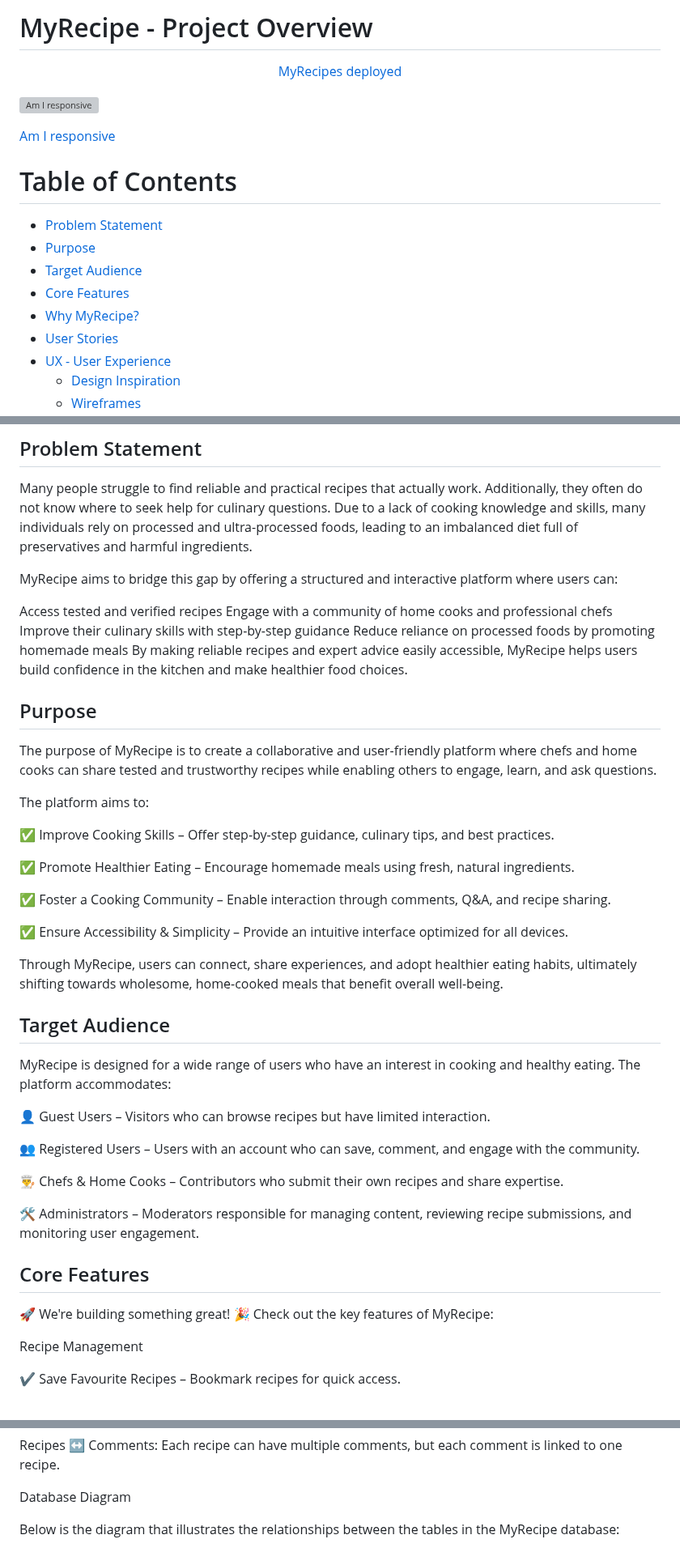
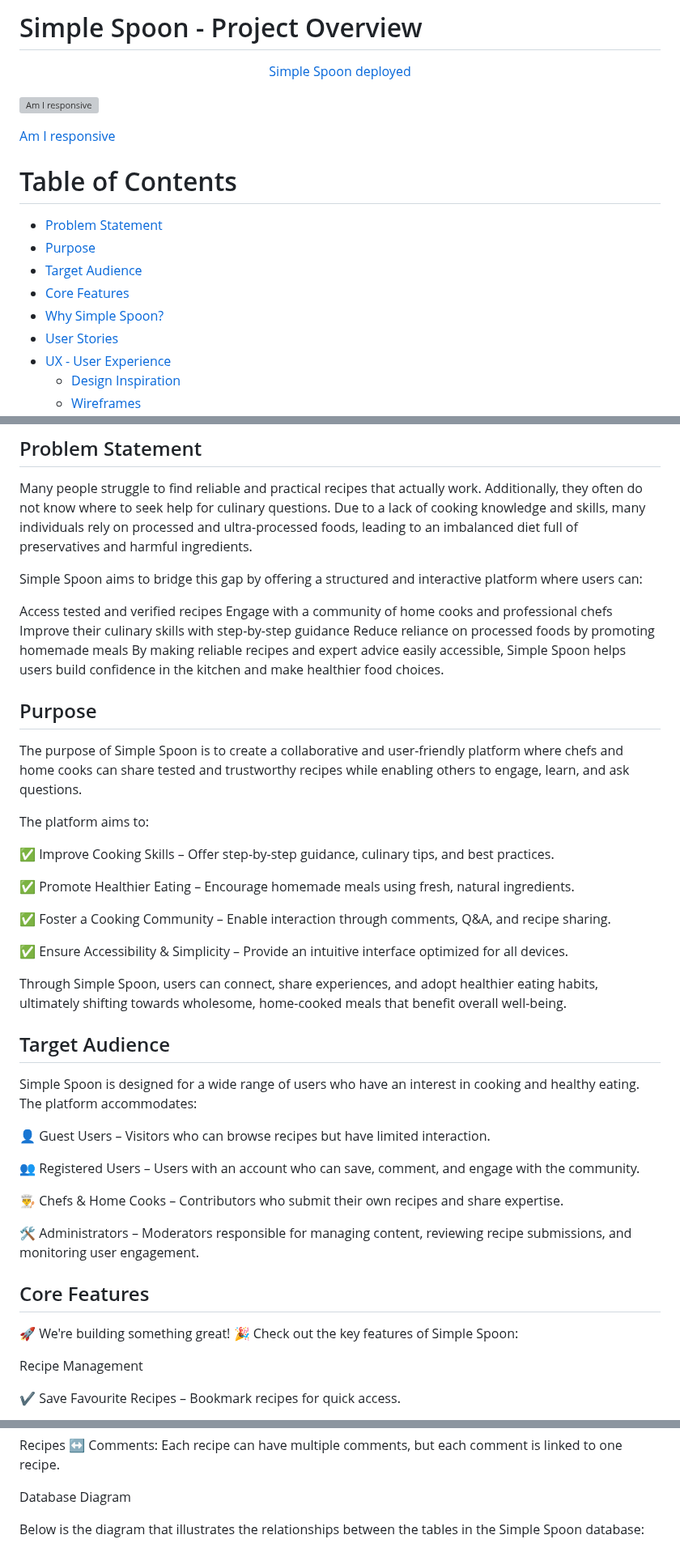
Before and after one commit to gerasoa/MyRecipeBook, a Markdown page: README.md, 3 parts joined by grey strips. Shown at 81% size. Drawn GitHub-style; grey boxes are pictures that could not be loaded.

Commit message:
docs: replaced "MyRecipes" with "Simple Spoon" in README

```diff
--- a/README.md
+++ b/README.md
@@ -1,7 +1,7 @@
-# MyRecipe - Project Overview
+# Simple Spoon - Project Overview
 
 <p align="center">
-  <a href="https://my-recipes-book-5149219e370b.herokuapp.com/" target="blank">MyRecipes deployed</a>
+  <a href="https://my-recipes-book-5149219e370b.herokuapp.com/" target="blank">Simple Spoon deployed</a>
 </p>
 
 ![Am I responsive](https://github.com/gerasoa/MyRecipeBook/blob/main/docs/responsive.png)
@@ -14,7 +14,7 @@
 - [Purpose](#purpose)
 - [Target Audience](#target-audience)
 - [Core Features](#core-features)
-- [Why MyRecipe?](#why-myrecipe)
+- [Why Simple Spoon?](#why-simplespoon)
 - [User Stories](#user-stories)
 - [UX - User Experience](#ux---user-experience)
   - [Design Inspiration](#design-inspiration)
@@ -40,18 +40,18 @@
 
 Many people struggle to find reliable and practical recipes that actually work. Additionally, they often do not know where to seek help for culinary questions. Due to a lack of cooking knowledge and skills, many individuals rely on processed and ultra-processed foods, leading to an imbalanced diet full of preservatives and harmful ingredients.
 
-MyRecipe aims to bridge this gap by offering a structured and interactive platform where users can:
+Simple Spoon aims to bridge this gap by offering a structured and interactive platform where users can:
 
 Access tested and verified recipes
 Engage with a community of home cooks and professional chefs
 Improve their culinary skills with step-by-step guidance
 Reduce reliance on processed foods by promoting homemade meals
-By making reliable recipes and expert advice easily accessible, MyRecipe helps users build confidence in the kitchen and make healthier food choices.
+By making reliable recipes and expert advice easily accessible, Simple Spoon helps users build confidence in the kitchen and make healthier food choices.
 
 
 ## Purpose
 
-The purpose of MyRecipe is to create a collaborative and user-friendly platform where chefs and home cooks can share tested and trustworthy recipes while enabling others to engage, learn, and ask questions.
+The purpose of Simple Spoon is to create a collaborative and user-friendly platform where chefs and home cooks can share tested and trustworthy recipes while enabling others to engage, learn, and ask questions.
 
 The platform aims to:
 
@@ -63,12 +63,12 @@ The platform aims to:
 
 ✅ Ensure Accessibility & Simplicity – Provide an intuitive interface optimized for all devices.
 
-Through MyRecipe, users can connect, share experiences, and adopt healthier eating habits, ultimately shifting towards wholesome, home-cooked meals that benefit overall well-being.
+Through Simple Spoon, users can connect, share experiences, and adopt healthier eating habits, ultimately shifting towards wholesome, home-cooked meals that benefit overall well-being.
 
 
 ## Target Audience
 
-MyRecipe is designed for a wide range of users who have an interest in cooking and healthy eating. The platform accommodates:
+Simple Spoon is designed for a wide range of users who have an interest in cooking and healthy eating. The platform accommodates:
 
 👤 Guest Users – Visitors who can browse recipes but have limited interaction.
 
@@ -81,7 +81,7 @@ MyRecipe is designed for a wide range of users who have an interest in cooking a
 
 ## Core Features
 
-🚀 We're building something great! 🎉 Check out the key features of MyRecipe:
+🚀 We're building something great! 🎉 Check out the key features of Simple Spoon:
 
 Recipe Management
 
@@ -219,7 +219,7 @@ Recipes ↔ Comments: Each recipe can have multiple comments, but each comment i
 
 Database Diagram
 
-Below is the diagram that illustrates the relationships between the tables in the MyRecipe database:
+Below is the diagram that illustrates the relationships between the tables in the Simple Spoon database:
 
 ![Data model](https://github.com/gerasoa/MyRecipeBook/blob/main/docs/database-model.png)
 
```
Also changed, not shown: other parts of README.md (+9 -9 lines).
